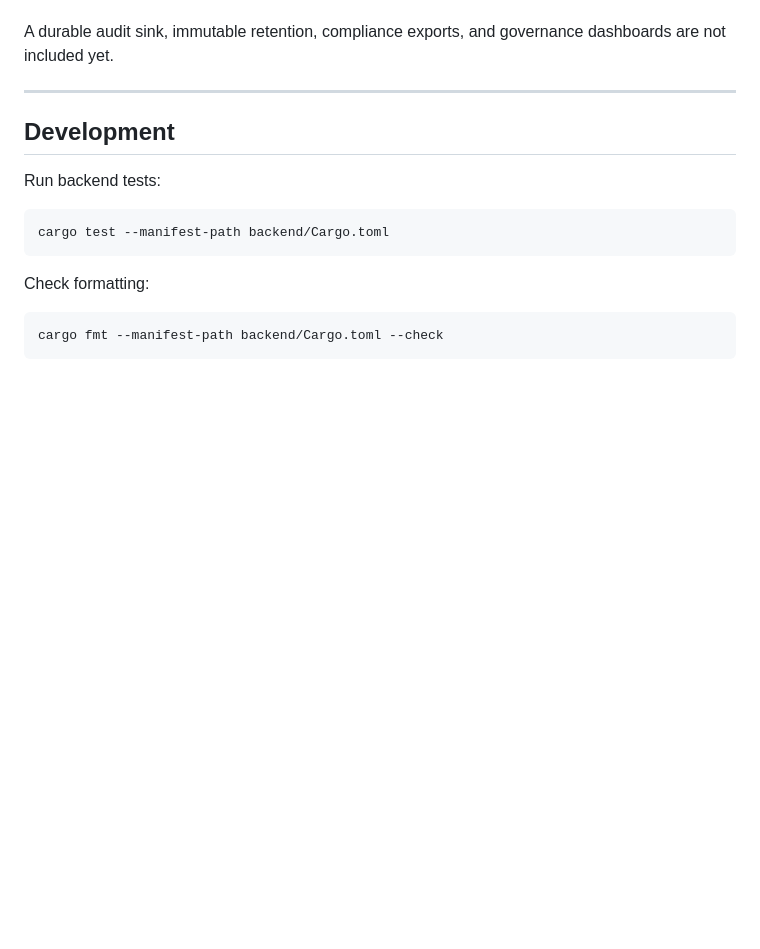
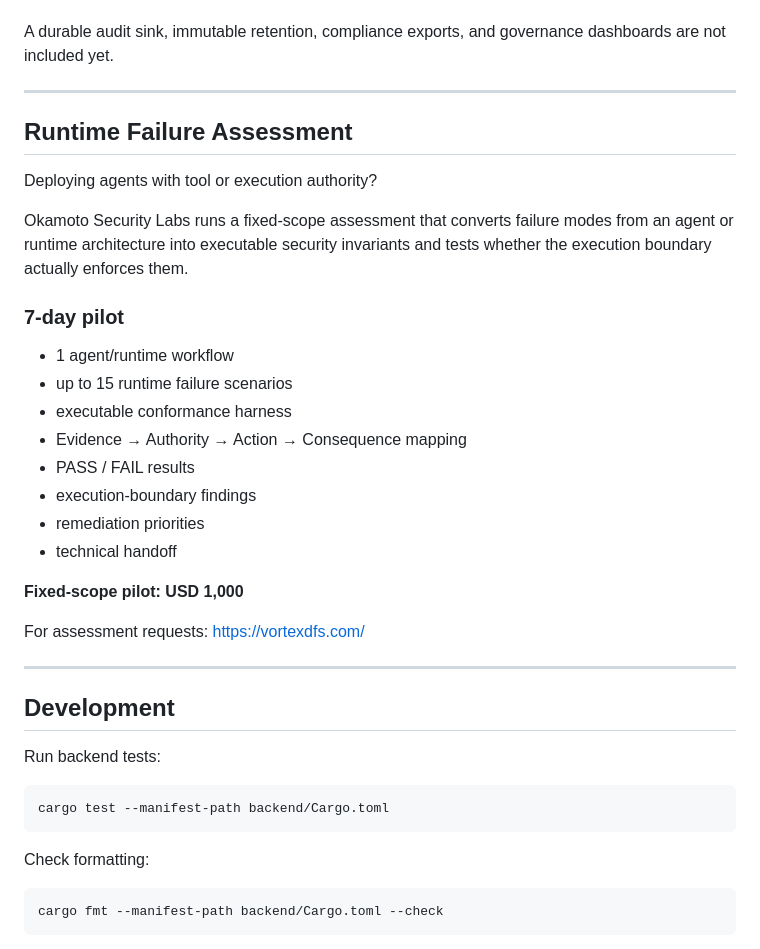
Before and after one commit to okamoto-security-labs/Vortex-DFS, a Markdown page: README.md, the part around the change. Drawn GitHub-style; blank space fills up the shorter version.

Commit message:
docs: add runtime failure assessment offering

```diff
--- a/README.md
+++ b/README.md
@@ -229,6 +229,30 @@ A durable audit sink, immutable retention, compliance exports, and governance da
 
 ---
 
+## Runtime Failure Assessment
+
+Deploying agents with tool or execution authority?
+
+Okamoto Security Labs runs a fixed-scope assessment that converts failure modes from an agent or runtime architecture into executable security invariants and tests whether the execution boundary actually enforces them.
+
+### 7-day pilot
+
+- 1 agent/runtime workflow
+- up to 15 runtime failure scenarios
+- executable conformance harness
+- Evidence → Authority → Action → Consequence mapping
+- PASS / FAIL results
+- execution-boundary findings
+- remediation priorities
+- technical handoff
+
+**Fixed-scope pilot: USD 1,000**
+
+For assessment requests: https://vortexdfs.com/
+
+
+---
+
 ## Development
 
 Run backend tests:
```
